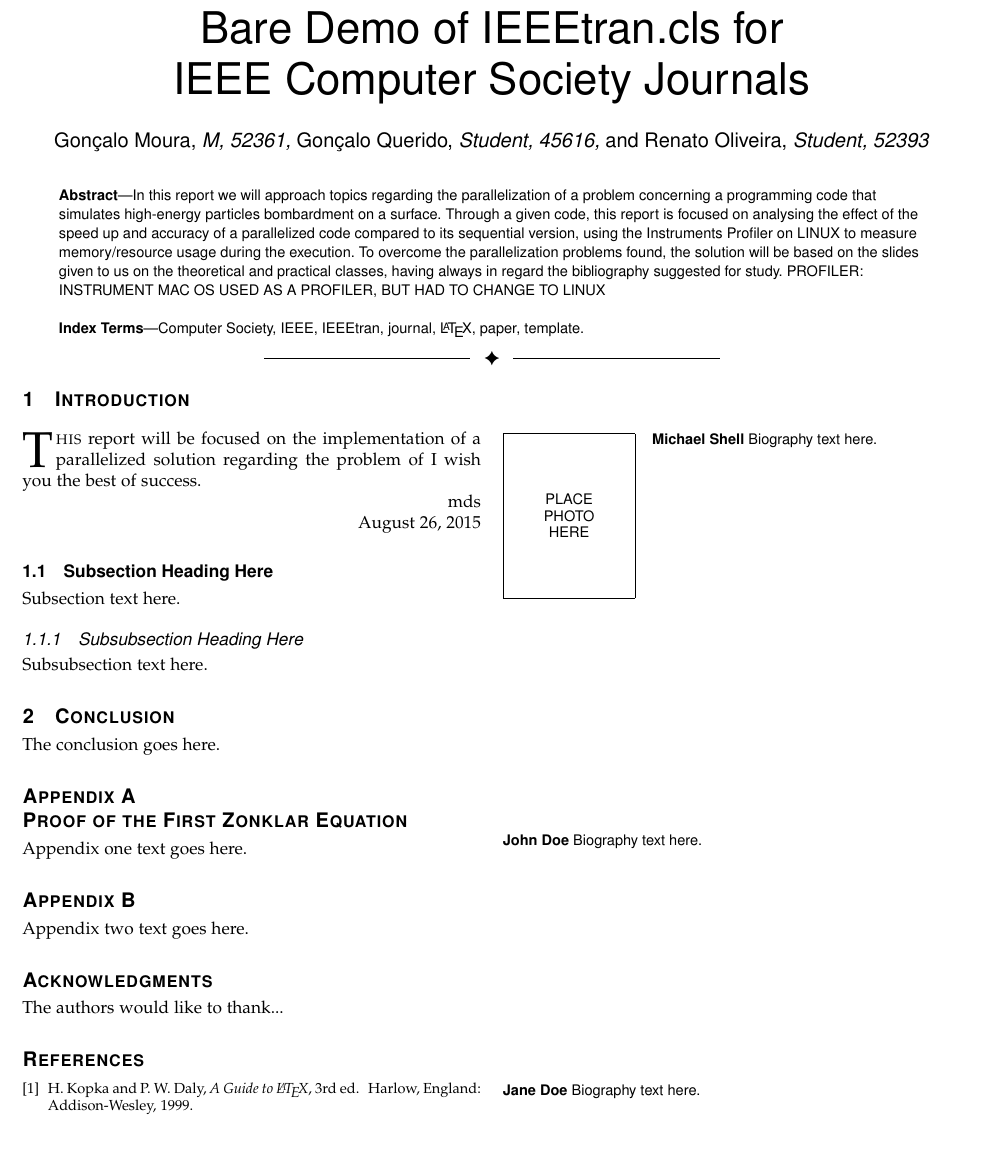
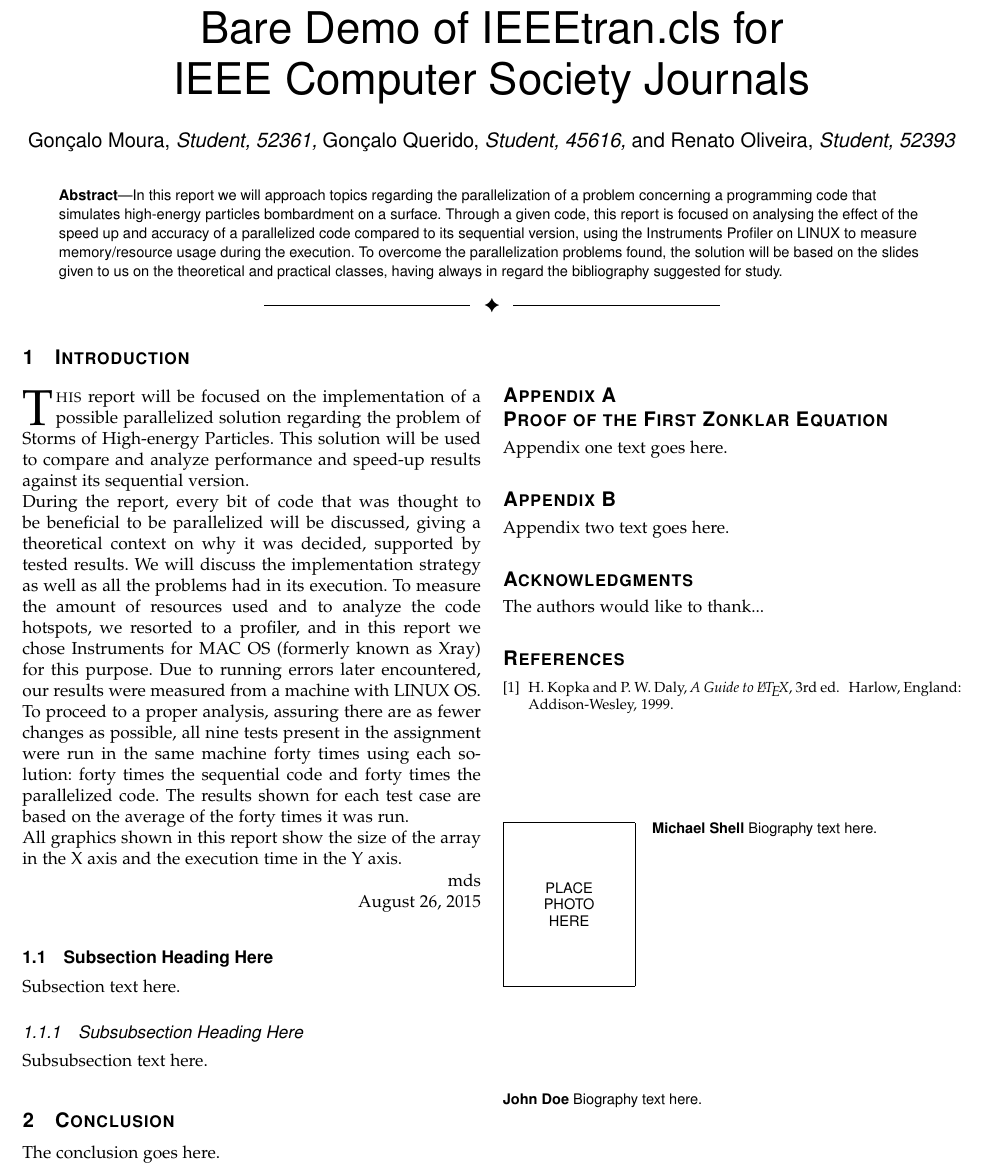
Before and after one commit to gb-moura/cp2020-2021_g26_45616_52360_52393, a LaTeX paper (Report/G26_Report.tex): part of the page, cut so that both start at the same text, the shorter picture padded with empty space. Compiled offline with pdfLaTeX; a missing font is replaced by an installed copy or a similar font; a LaTeX package or settings file that is missing is left out.

Commit message:
Introduction added.

```diff
--- a/Report/G26_Report.tex
+++ b/Report/G26_Report.tex
@@ -400,7 +400,7 @@
 % journal papers have the author affiliations above the "Manuscript
 % received ..."  text while in non-compsoc journals this is reversed. Sigh.
 
-\author{Gonçalo~Moura,~\IEEEmembership{M,~52361,}
+\author{Gonçalo~Moura,~\IEEEmembership{Student,~52361,}
         Gonçalo~Querido,~\IEEEmembership{Student,~45616,}
         and~Renato~Oliveira,~\IEEEmembership{Student,~52393}% <-this % stops a space
 \IEEEcompsocitemizethanks{\IEEEcompsocthanksitem M. Shell was with the Department
@@ -474,13 +474,8 @@
 \IEEEtitleabstractindextext{%
 \begin{abstract}
 In this report we will approach topics regarding the parallelization of a problem concerning a programming code that simulates high-energy particles bombardment on a surface. Through a given code, this report is focused on analysing the effect of the speed up and accuracy of a parallelized code compared to its sequential version, using the Instruments Profiler on LINUX to measure memory/resource usage during the execution. To overcome the parallelization problems found, the solution will be based on the slides given to us on the theoretical and practical classes, having always in regard the bibliography suggested for study.
-PROFILER: INSTRUMENT MAC OS USED AS A PROFILER, BUT HAD TO CHANGE TO LINUX
 \end{abstract}
-
-% Note that keywords are not normally used for peerreview papers.
-\begin{IEEEkeywords}
-Computer Society, IEEE, IEEEtran, journal, \LaTeX, paper, template.
-\end{IEEEkeywords}}
+}
 
 
 % make the title area
@@ -539,10 +534,11 @@
 %
 % Here we have the typical use of a "T" for an initial drop letter
 % and "HIS" in caps to complete the first word.
-\IEEEPARstart{T}{his} report will be focused on the implementation of a parallelized solution regarding the problem of
-% You must have at least 2 lines in the paragraph with the drop letter
-% (should never be an issue)
-I wish you the best of success.
+\IEEEPARstart{T}{his} report will be focused on the implementation of a possible parallelized solution regarding the problem of Storms of High-energy Particles. This solution will be used to compare and analyze performance and speed-up results against its sequential version.
+\\During the report, every bit of code that was thought to be beneficial to be parallelized will be discussed, giving a theoretical context on why it was decided, supported by tested results. We will discuss the implementation strategy as well as all the problems had in its execution. To measure the amount of resources used and to analyze the code hotspots, we resorted to a profiler, and in this report we chose Instruments for MAC OS (formerly known as Xray) for this purpose. Due to running errors later encountered, our results were measured from a machine with LINUX OS.
+\\To proceed to a proper analysis, assuring there are as fewer changes as possible, all nine tests present in the assignment were run in the same machine forty times using each solution: forty times the sequential code and forty times the parallelized code. The results shown for each test case are based on the average of the forty times it was run.
+\\All graphics shown in this report show the size of the array in the X axis and the execution time in the Y axis.
+
 
 \hfill mds
 
```
